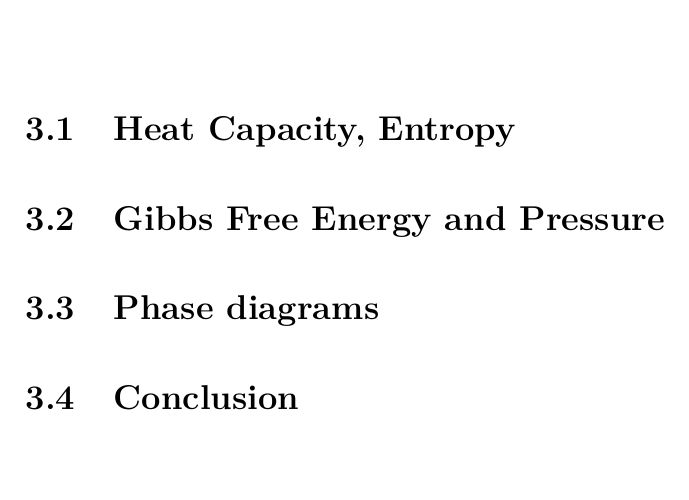
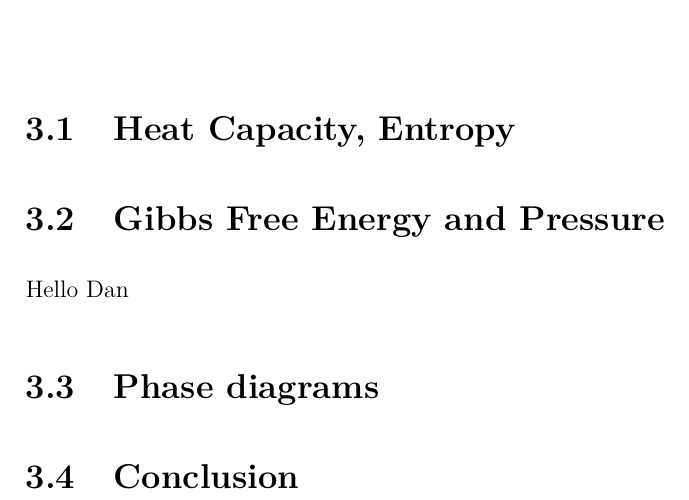
Before and after one commit to Cosinus0/StatMech_handin3, a LaTeX document (Hand_in_3/Hand-in3.tex): part of page 5 of 5, cut so that both start at the same text, the shorter picture padded with empty space. Compiled offline with pdfLaTeX.

Commit message:
Hello Dan

```diff
--- a/Hand_in_3/Hand-in3.tex
+++ b/Hand_in_3/Hand-in3.tex
@@ -58,6 +58,7 @@
 
 
 \section{Gibbs Free Energy and Pressure}
+Hello Dan
 
 
 \section{Phase diagrams}
```
